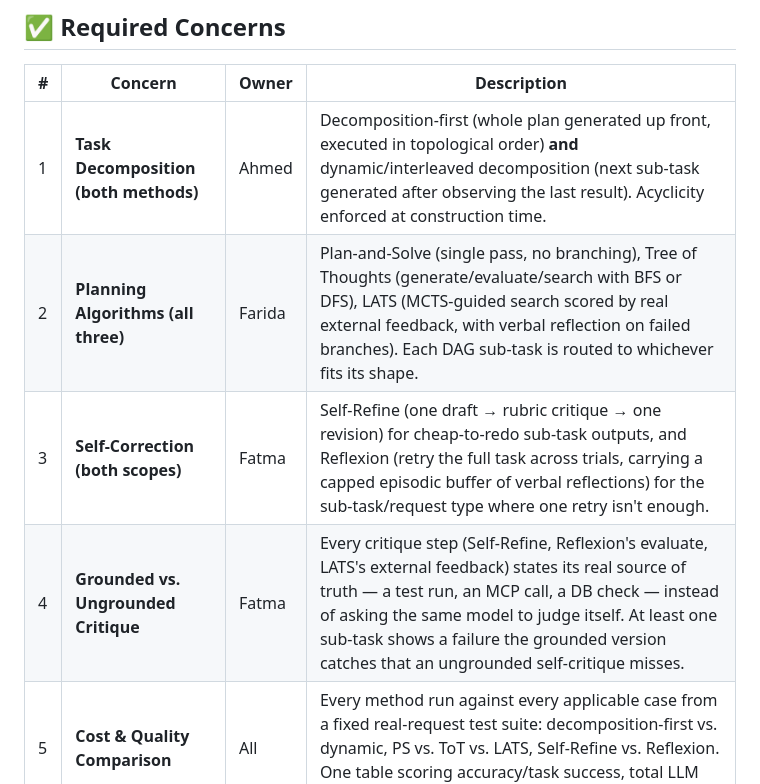
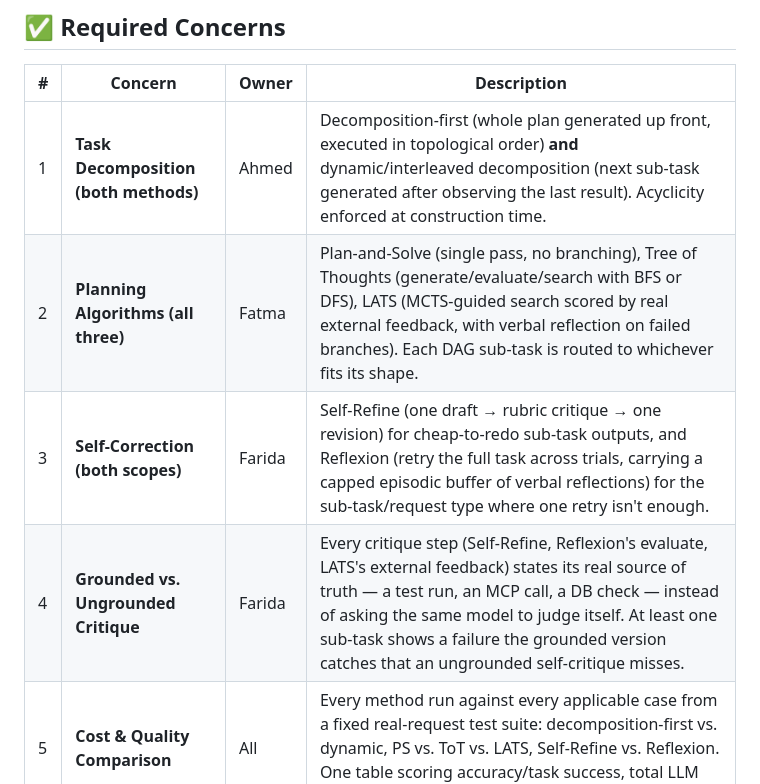
Before and after one commit to Mido-mashakl/Brightpeak_Academy_Agent, a Markdown page: Phase-2/README.md, the part around one of its changes. Drawn GitHub-style.

Commit message:
Update team responsibilities and planning algorithms

```diff
--- a/Phase-2/README.md
+++ b/Phase-2/README.md
@@ -522,9 +522,9 @@ Brightpeak_Academy_Agent/
 | # | Concern | Owner | Description |
 |---|---|---|---|
 | 1 | **Task Decomposition (both methods)** | Ahmed | Decomposition-first (whole plan generated up front, executed in topological order) **and** dynamic/interleaved decomposition (next sub-task generated after observing the last result). Acyclicity enforced at construction time. |
-| 2 | **Planning Algorithms (all three)** | Farida | Plan-and-Solve (single pass, no branching), Tree of Thoughts (generate/evaluate/search with BFS or DFS), LATS (MCTS-guided search scored by real external feedback, with verbal reflection on failed branches). Each DAG sub-task is routed to whichever fits its shape. |
-| 3 | **Self-Correction (both scopes)** | Fatma | Self-Refine (one draft → rubric critique → one revision) for cheap-to-redo sub-task outputs, and Reflexion (retry the full task across trials, carrying a capped episodic buffer of verbal reflections) for the sub-task/request type where one retry isn't enough. |
-| 4 | **Grounded vs. Ungrounded Critique** | Fatma | Every critique step (Self-Refine, Reflexion's evaluate, LATS's external feedback) states its real source of truth — a test run, an MCP call, a DB check — instead of asking the same model to judge itself. At least one sub-task shows a failure the grounded version catches that an ungrounded self-critique misses. |
+| 2 | **Planning Algorithms (all three)** | Fatma | Plan-and-Solve (single pass, no branching), Tree of Thoughts (generate/evaluate/search with BFS or DFS), LATS (MCTS-guided search scored by real external feedback, with verbal reflection on failed branches). Each DAG sub-task is routed to whichever fits its shape. |
+| 3 | **Self-Correction (both scopes)** | Farida | Self-Refine (one draft → rubric critique → one revision) for cheap-to-redo sub-task outputs, and Reflexion (retry the full task across trials, carrying a capped episodic buffer of verbal reflections) for the sub-task/request type where one retry isn't enough. |
+| 4 | **Grounded vs. Ungrounded Critique** | Farida | Every critique step (Self-Refine, Reflexion's evaluate, LATS's external feedback) states its real source of truth — a test run, an MCP call, a DB check — instead of asking the same model to judge itself. At least one sub-task shows a failure the grounded version catches that an ungrounded self-critique misses. |
 | 5 | **Cost & Quality Comparison** | All | Every method run against every applicable case from a fixed real-request test suite: decomposition-first vs. dynamic, PS vs. ToT vs. LATS, Self-Refine vs. Reflexion. One table scoring accuracy/task success, total LLM calls, total tokens, and latency. |
 
 ---
```
Also changed, not shown: other parts of Phase-2/README.md (+2 -2 lines).
